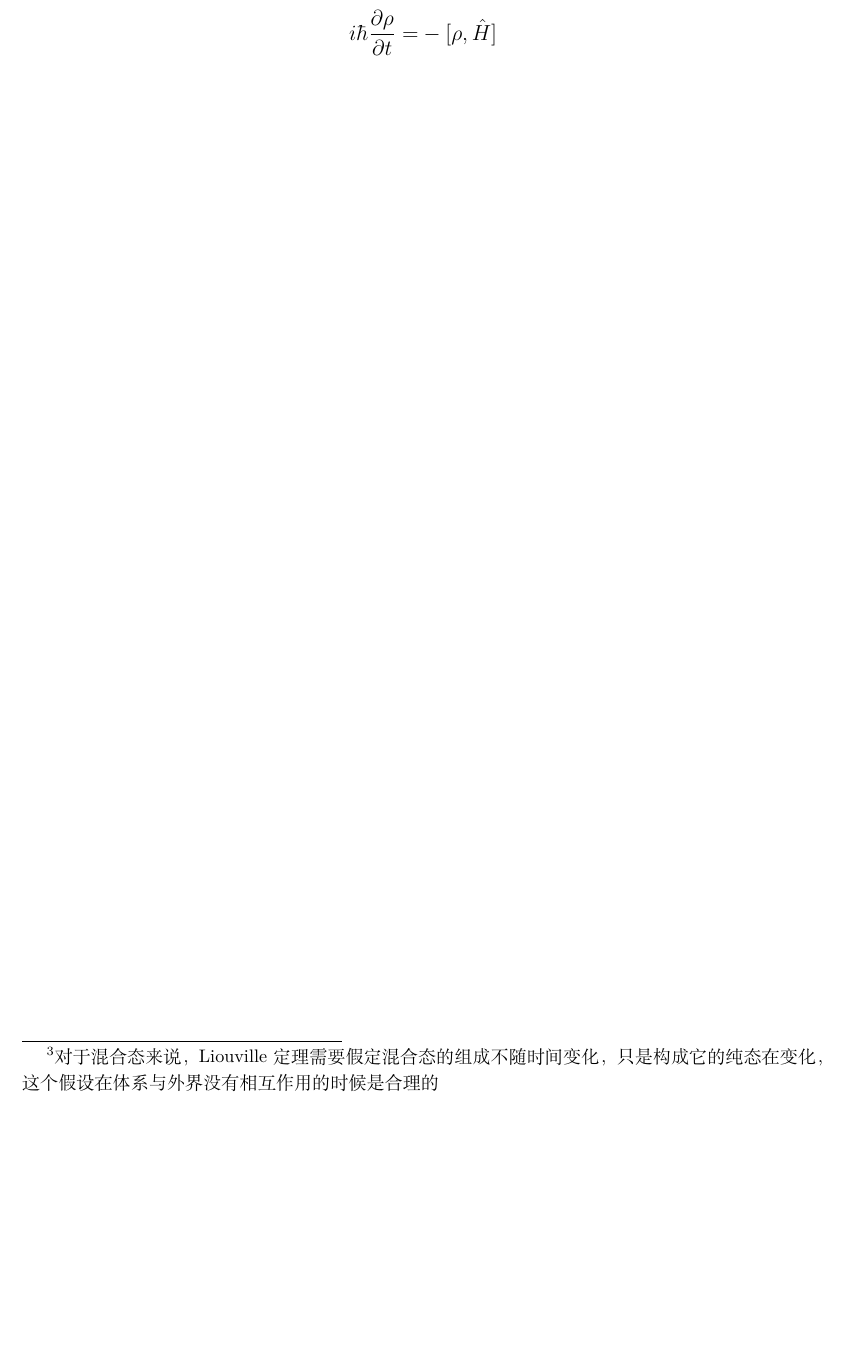
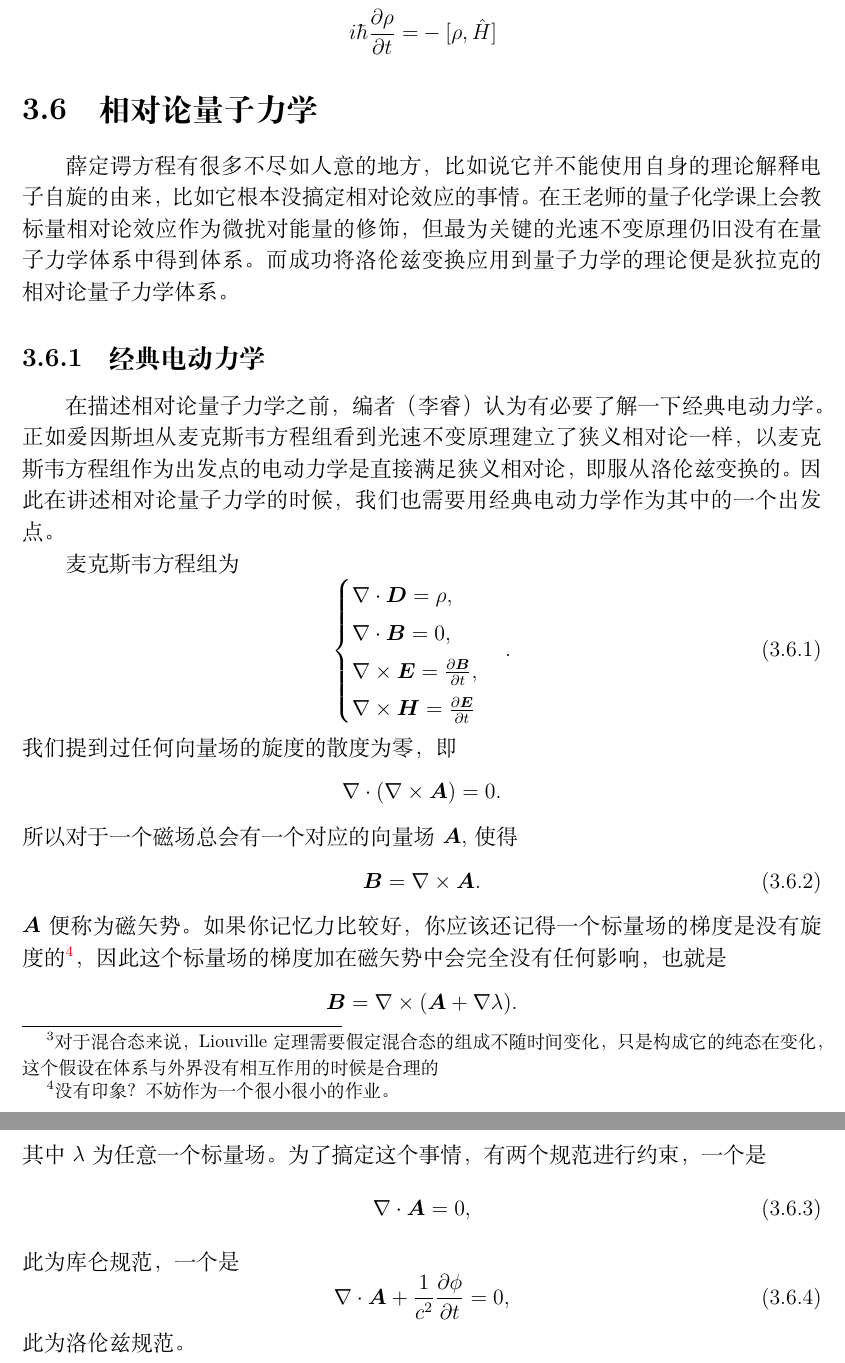
Before and after one commit to Warlocat/A-Not-So-Short-Guide-for-LinJun-Group, a LaTeX book (A Quick Tour Guide for LinJun Group.tex): part of page 53 of 137 before the commit and two parts of pages 53 and 54 of 138 after it, the two joined at a grey line, cut so that both start at the same text, the shorter picture padded with empty space. Compiled offline with XeLaTeX.

Commit message:
Update A Quick Tour Guide for LinJun Group.tex

```diff
--- a/A Quick Tour Guide for LinJun Group.tex
+++ b/A Quick Tour Guide for LinJun Group.tex
@@ -1697,6 +1697,43 @@
           i \hbar \frac{\partial \rho}{\partial t}=&-[\rho,\hat{H}]
         \end{align*}
 
+
+\section{相对论量子力学}
+薛定谔方程有很多不尽如人意的地方，比如说它并不能使用自身的理论解释电子自旋的由来，比如它根本没搞定相对论效应的事情。在王老师的量子化学课上会教标量相对论效应作为微扰对能量的修饰，但最为关键的光速不变原理仍旧没有在量子力学体系中得到体系。而成功将洛伦兹变换应用到量子力学的理论便是狄拉克的相对论量子力学体系。
+
+\subsection{经典电动力学}
+在描述相对论量子力学之前，编者（李睿）认为有必要了解一下经典电动力学。正如爱因斯坦从麦克斯韦方程组看到光速不变原理建立了狭义相对论一样，以麦克斯韦方程组作为出发点的电动力学是直接满足狭义相对论，即服从洛伦兹变换的。因此在讲述相对论量子力学的时候，我们也需要用经典电动力学作为其中的一个出发点。
+
+麦克斯韦方程组为
+\begin{equation}
+	\begin{cases}
+		\nabla \cdot \boldsymbol{D} = \rho, \\
+		\nabla \cdot \boldsymbol{B} = 0, \\
+		\nabla \times \boldsymbol{E} = \frac{\partial \boldsymbol{B}}{\partial t}, \\
+		\nabla \times \boldsymbol{H} = \frac{\partial \boldsymbol{E}}{\partial t}
+	\end{cases}.
+\end{equation}
+我们提到过任何向量场的旋度的散度为零，即
+\[
+	\nabla \cdot (\nabla \times \boldsymbol{A}) = 0
+.\]
+所以对于一个磁场总会有一个对应的向量场$\boldsymbol{A}$,使得
+\begin{equation}
+	\boldsymbol{B} = \nabla \times \boldsymbol{A} .
+\end{equation}
+$\boldsymbol{A}$便称为磁矢势。如果你记忆力比较好，你应该还记得一个标量场的梯度是没有旋度的\footnote{没有印象？不妨作为一个很小很小的作业。}，因此这个标量场的梯度加在磁矢势中会完全没有任何影响，也就是
+\[
+	\boldsymbol{B} = \nabla \times (\boldsymbol{A} + \nabla \lambda)
+.\]
+其中$\lambda$为任意一个标量场。为了搞定这个事情，有两个规范进行约束，一个是
+\begin{equation}
+	\nabla \cdot \boldsymbol{A} = 0,
+\end{equation}
+此为库仑规范，一个是
+\begin{equation}
+	\nabla \cdot \boldsymbol{A} + \frac{1}{c^2} \frac{\partial \phi}{\partial t} = 0,
+\end{equation}
+此为洛伦兹规范。
 
     \chapter{量子化学-电子结构基础}
       量子化学(电子结构)部分，我们将简要介绍常见的电子结构计算方法，所谓电子结构方法，即求解分子(或者固体)体系的定态\sch 方程的方法，大家都知道，多体的SE是难以求得精确的解析结果的，因此量子化学某种程度上也是各类近似方法及其如何一步步逼近精确解的简介，本节会\textbf{简要}介绍基于分子电子结构计算的各种理论，包括Hartree-Fock方法，post-Hartree-Fock方法和DFT理论，编者还在最后加入了简化版的电子(费米子)二次量子化的内容。限于篇幅，上述理论的部分证明被略去，暂时也不涉及关于固体理论的相关计算。本节内容与王老师高等物理化学-量子化学课程内容相似，但是又很多不同，我们也参考了非常多经典电子结构教材的内容。
```
